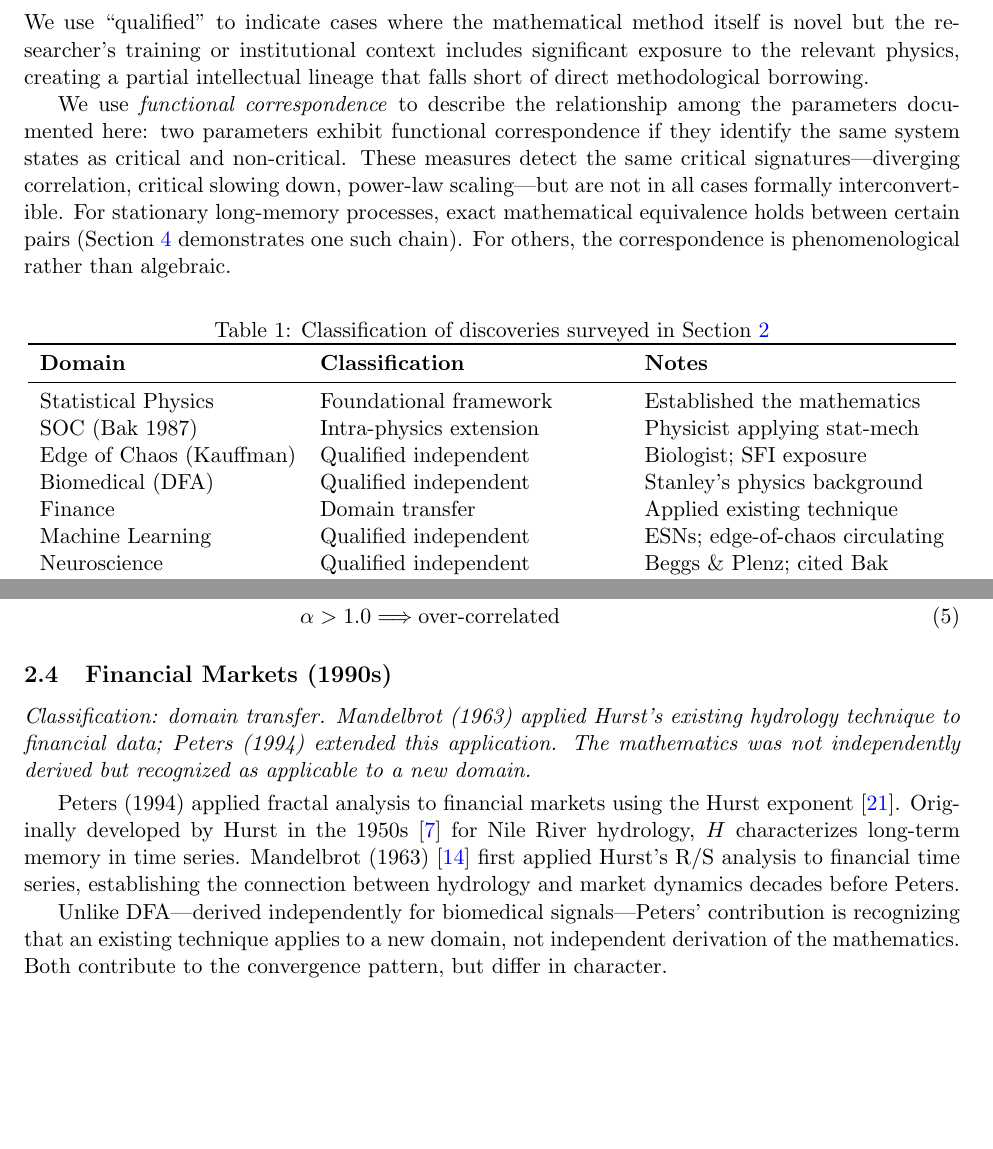
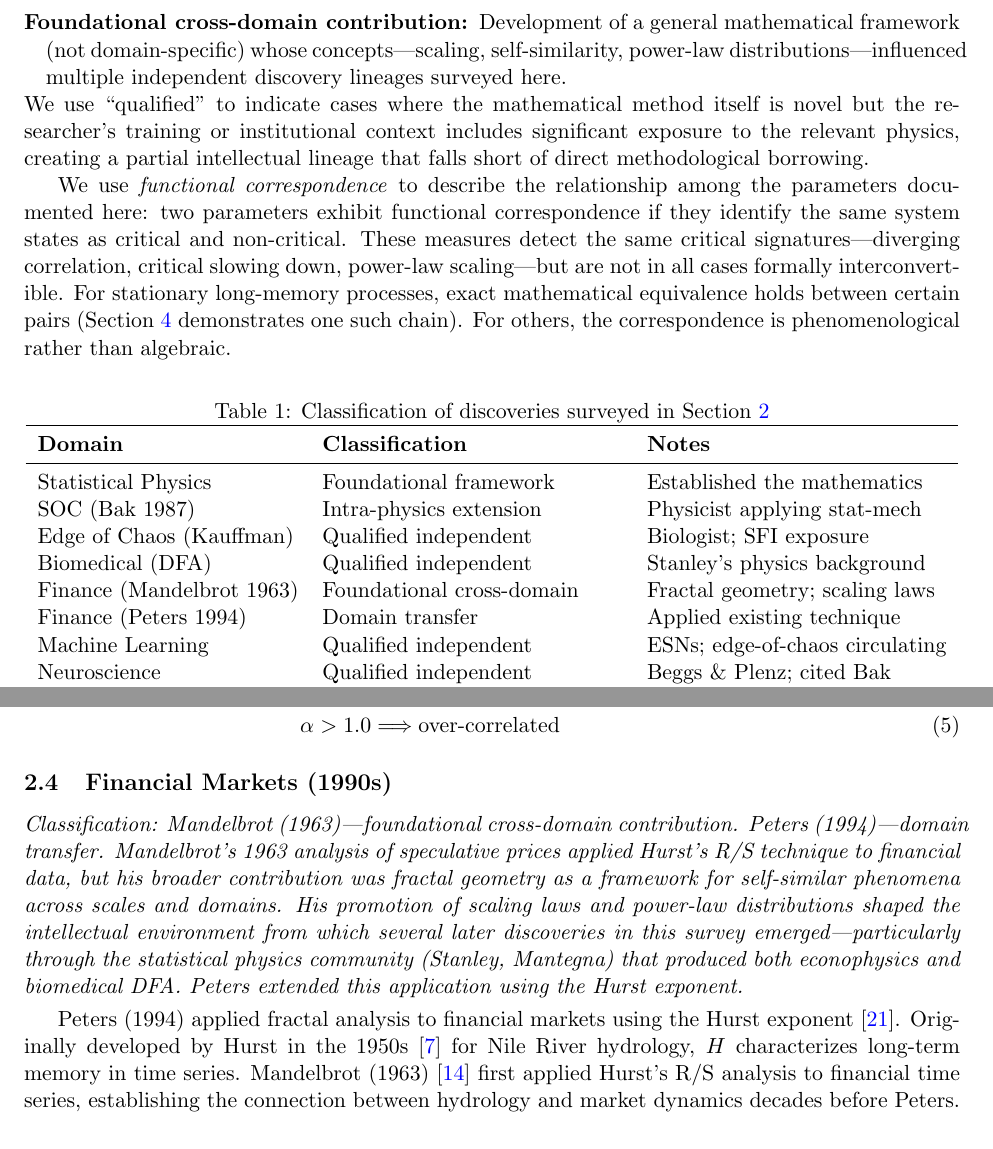
Before and after one commit to energyscholar/criticality-paper, a LaTeX paper (Stephenson_CrossDomainCriticality_2026.tex): two parts of pages 3 and 4 of 21, joined at a grey line, cut at the place of the change, the shorter picture padded with empty space. Compiled offline with pdfLaTeX.

Commit message:
Plan 0055 phase 2: Reframe Mandelbrot as foundational cross-domain
Add "foundational cross-domain contribution" classification category.
Split Finance into Mandelbrot 1963 + Peters 1994 rows in Table 1.
Rewrite Finance section classification block. Add Mandelbrot to
Table 4 timeline. Add Stanley-Mandelbrot lineage clause.
5 classification categories, 10 Table 1 rows, 16 Table 4 rows.

Co-Authored-By: Claude Opus 4.6 <noreply@anthropic.com>

```diff
--- a/Stephenson_CrossDomainCriticality_2026.tex
+++ b/Stephenson_CrossDomainCriticality_2026.tex
@@ -85,6 +85,7 @@ To structure the evidence in Section~\ref{sec:discoveries}, we adopt three class
 \item[Domain transfer:] Existing mathematical technique recognized as applicable to a new domain, with traceable methodological lineage.
 \item[Intra-field extension:] New phenomena identified using existing mathematical tools from within the same broad discipline, without crossing a disciplinary boundary.
 \item[Empirical precursor:] Empirical observation of critical-like behavior predating the formal mathematical framework, without explicit connection to criticality theory.
+\item[Foundational cross-domain contribution:] Development of a general mathematical framework (not domain-specific) whose concepts---scaling, self-similarity, power-law distributions---influenced multiple independent discovery lineages surveyed here.
 \end{description}
 
 \noindent We use ``qualified'' to indicate cases where the mathematical method itself is novel but the researcher's training or institutional context includes significant exposure to the relevant physics, creating a partial intellectual lineage that falls short of direct methodological borrowing.
@@ -103,7 +104,8 @@ Statistical Physics & Foundational framework & Established the mathematics \\
 SOC (Bak 1987) & Intra-physics extension & Physicist applying stat-mech \\
 Edge of Chaos (Kauffman) & Qualified independent & Biologist; SFI exposure \\
 Biomedical (DFA) & Qualified independent & Stanley's physics background \\
-Finance & Domain transfer & Applied existing technique \\
+Finance (Mandelbrot 1963) & Foundational cross-domain & Fractal geometry; scaling laws \\
+Finance (Peters 1994) & Domain transfer & Applied existing technique \\
 Machine Learning & Qualified independent & ESNs; edge-of-chaos circulating \\
 Neuroscience & Qualified independent & Beggs \& Plenz; cited Bak \\
 Power Grids & Independent derivation & Cascade failure analysis \\
@@ -153,12 +155,10 @@ F(n) &\sim n^\alpha \\
 
 \subsection{Financial Markets (1990s)}
 
-\noindent\textit{Classification: domain transfer. Mandelbrot (1963) applied Hurst's existing hydrology technique to financial data; Peters (1994) extended this application. The mathematics was not independently derived but recognized as applicable to a new domain.}
+\noindent\textit{Classification: Mandelbrot (1963)---foundational cross-domain contribution. Peters (1994)---domain transfer. Mandelbrot's 1963 analysis of speculative prices applied Hurst's R/S technique to financial data, but his broader contribution was fractal geometry as a framework for self-similar phenomena across scales and domains. His promotion of scaling laws and power-law distributions shaped the intellectual environment from which several later discoveries in this survey emerged---particularly through the statistical physics community (Stanley, Mantegna) that produced both econophysics and biomedical DFA. Peters extended this application using the Hurst exponent.}
 \smallskip
 
 Peters (1994) applied fractal analysis to financial markets using the Hurst exponent \cite{peters1994}. Originally developed by Hurst in the 1950s \cite{hurst1951} for Nile River hydrology, $H$ characterizes long-term memory in time series. Mandelbrot (1963) \cite{mandelbrot1963} first applied Hurst's R/S analysis to financial time series, establishing the connection between hydrology and market dynamics decades before Peters.
-
-Unlike DFA---derived independently for biomedical signals---Peters' contribution is recognizing that an existing technique applies to a new domain, not independent derivation of the mathematics. Both contribute to the convergence pattern, but differ in character.
 
 The Hurst exponent comes from rescaled range (R/S) analysis:
 \begin{equation}
```
Also changed, not shown: Stephenson_CrossDomainCriticality_2026.tex (5 more changed lines).
